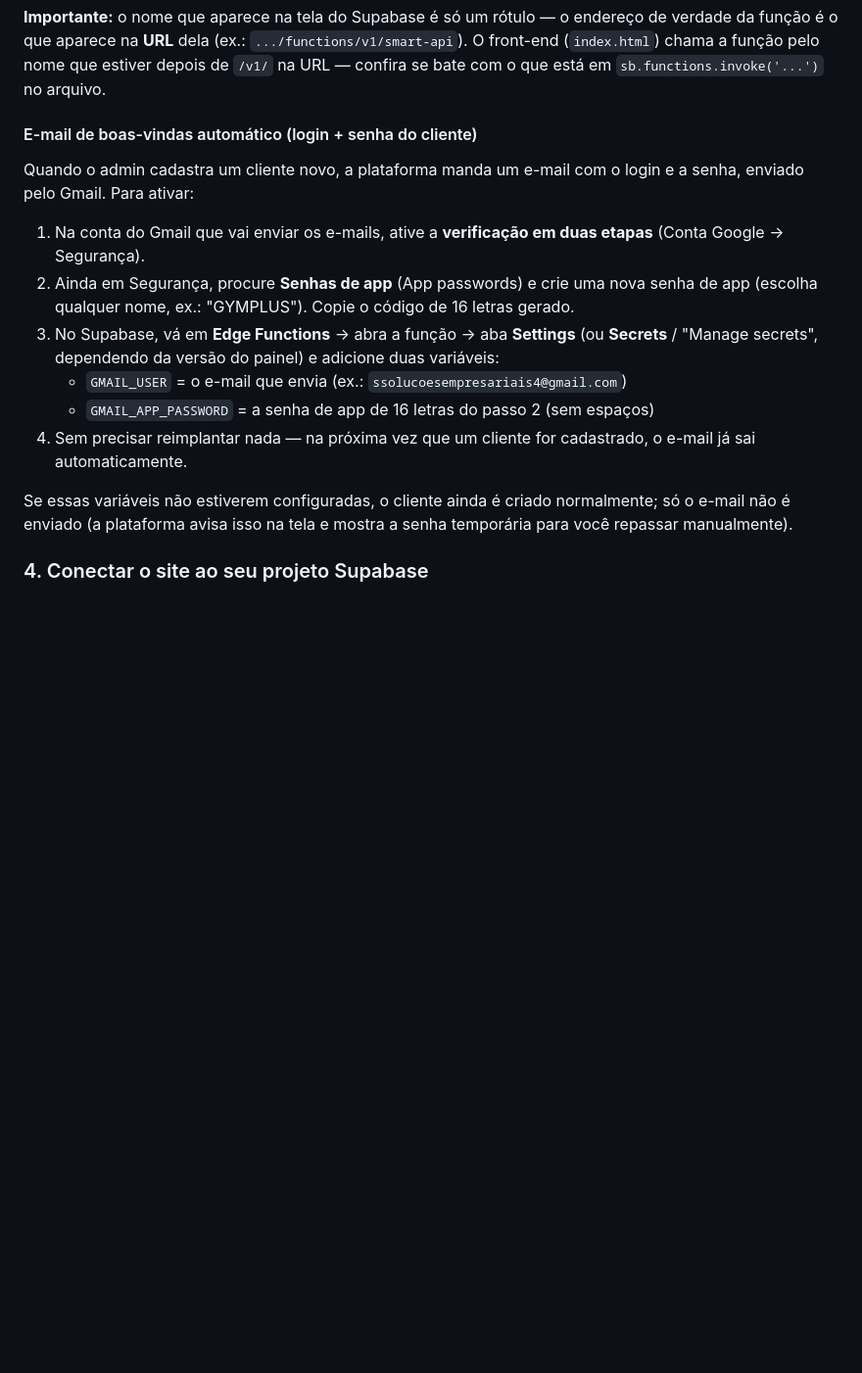
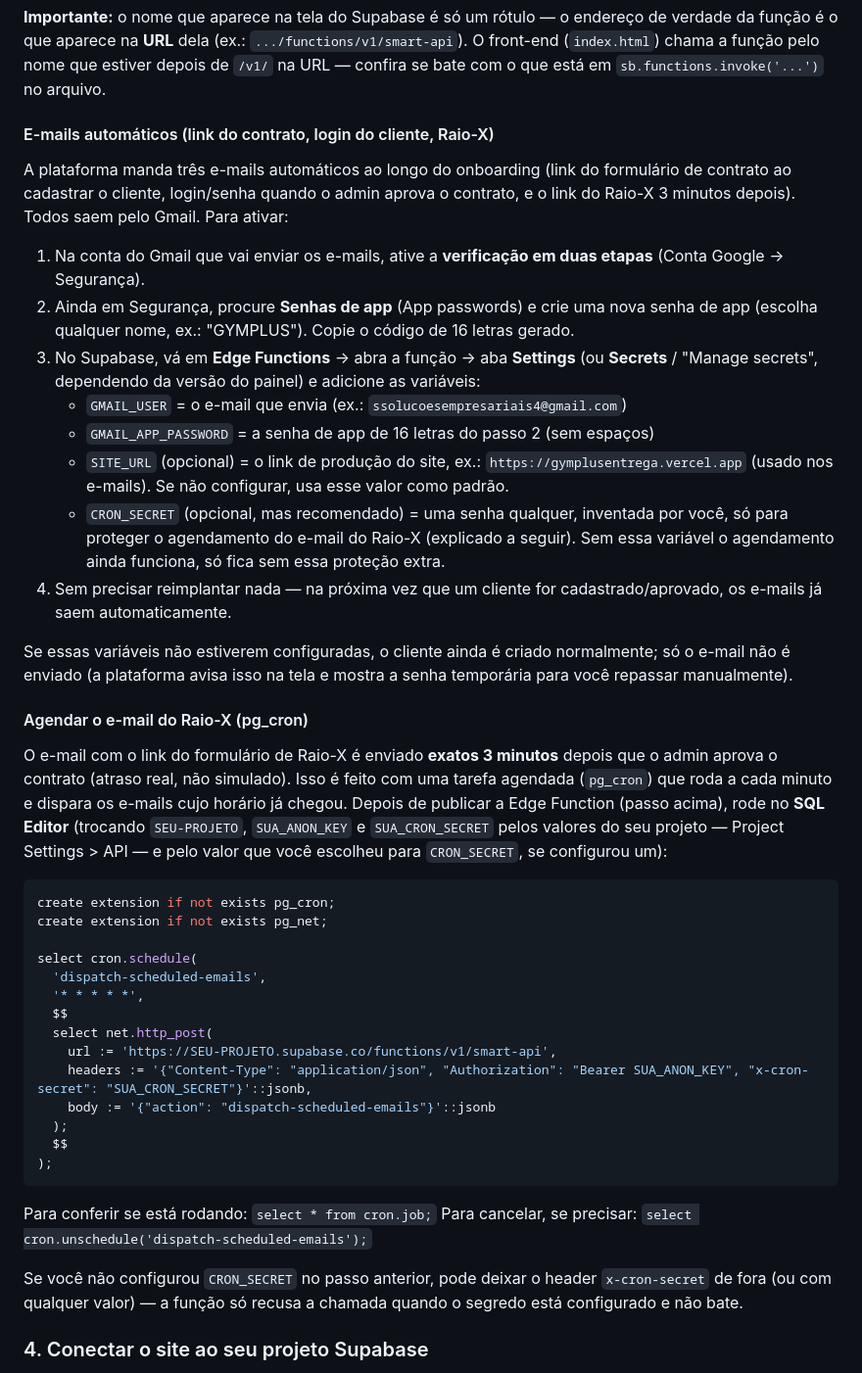
Before and after one commit to financasestrategicassuporte-debug/gymplusentrega, a Markdown page: README.md, the part around one of its changes. Shown at 98% size. GitHub-like rendering; blank space fills up the shorter version.

````diff
--- a/README.md
+++ b/README.md
@@ -89,10 +135,12 @@ o endereço de verdade da função é o que aparece na **URL** dela (ex.:
 pelo nome que estiver depois de `/v1/` na URL — confira se bate com o
 que está em `sb.functions.invoke('...')` no arquivo.
 
-#### E-mail de boas-vindas automático (login + senha do cliente)
+#### E-mails automáticos (link do contrato, login do cliente, Raio-X)
 
-Quando o admin cadastra um cliente novo, a plataforma manda um e-mail
-com o login e a senha, enviado pelo Gmail. Para ativar:
+A plataforma manda três e-mails automáticos ao longo do onboarding (link
+do formulário de contrato ao cadastrar o cliente, login/senha quando o
+admin aprova o contrato, e o link do Raio-X 3 minutos depois). Todos
+saem pelo Gmail. Para ativar:
 
 1. Na conta do Gmail que vai enviar os e-mails, ative a **verificação em
    duas etapas** (Conta Google → Segurança).
@@ -101,15 +149,57 @@ com o login e a senha, enviado pelo Gmail. Para ativar:
    Copie o código de 16 letras gerado.
 3. No Supabase, vá em **Edge Functions** → abra a função → aba
    **Settings** (ou **Secrets** / "Manage secrets", dependendo da versão
-   do painel) e adicione duas variáveis:
+   do painel) e adicione as variáveis:
    - `GMAIL_USER` = o e-mail que envia (ex.: `ssolucoesempresariais4@gmail.com`)
    - `GMAIL_APP_PASSWORD` = a senha de app de 16 letras do passo 2 (sem espaços)
+   - `SITE_URL` (opcional) = o link de produção do site, ex.:
+     `https://gymplusentrega.vercel.app` (usado nos e-mails). Se não
+     configurar, usa esse valor como padrão.
+   - `CRON_SECRET` (opcional, mas recomendado) = uma senha qualquer,
+     inventada por você, só para proteger o agendamento do e-mail do
+     Raio-X (explicado a seguir). Sem essa variável o agendamento ainda
+     funciona, só fica sem essa proteção extra.
 4. Sem precisar reimplantar nada — na próxima vez que um cliente for
-   cadastrado, o e-mail já sai automaticamente.
+   cadastrado/aprovado, os e-mails já saem automaticamente.
 
 Se essas variáveis não estiverem configuradas, o cliente ainda é criado
 normalmente; só o e-mail não é enviado (a plataforma avisa isso na tela
 e mostra a senha temporária para você repassar manualmente).
+
+#### Agendar o e-mail do Raio-X (pg_cron)
+
+O e-mail com o link do formulário de Raio-X é enviado **exatos 3
+minutos** depois que o admin aprova o contrato (atraso real, não
+simulado). Isso é feito com uma tarefa agendada (`pg_cron`) que roda a
+cada minuto e dispara os e-mails cujo horário já chegou. Depois de
+publicar a Edge Function (passo acima), rode no **SQL Editor**
+(trocando `SEU-PROJETO`, `SUA_ANON_KEY` e `SUA_CRON_SECRET` pelos
+valores do seu projeto — Project Settings > API — e pelo valor que você
+escolheu para `CRON_SECRET`, se configurou um):
+
+```sql
+create extension if not exists pg_cron;
+create extension if not exists pg_net;
+
+select cron.schedule(
+  'dispatch-scheduled-emails',
+  '* * * * *',
+  $$
+  select net.http_post(
+    url := 'https://SEU-PROJETO.supabase.co/functions/v1/smart-api',
+    headers := '{"Content-Type": "application/json", "Authorization": "Bearer SUA_ANON_KEY", "x-cron-secret": "SUA_CRON_SECRET"}'::jsonb,
+    body := '{"action": "dispatch-scheduled-emails"}'::jsonb
+  );
+  $$
+);
+```
+
+Para conferir se está rodando: `select * from cron.job;`
+Para cancelar, se precisar: `select cron.unschedule('dispatch-scheduled-emails');`
+
+Se você não configurou `CRON_SECRET` no passo anterior, pode deixar o
+header `x-cron-secret` de fora (ou com qualquer valor) — a função só
+recusa a chamada quando o segredo está configurado e não bate.
 
 ### 4. Conectar o site ao seu projeto Supabase
 
````
Also changed, not shown: other parts of README.md (+49 -3 lines).
